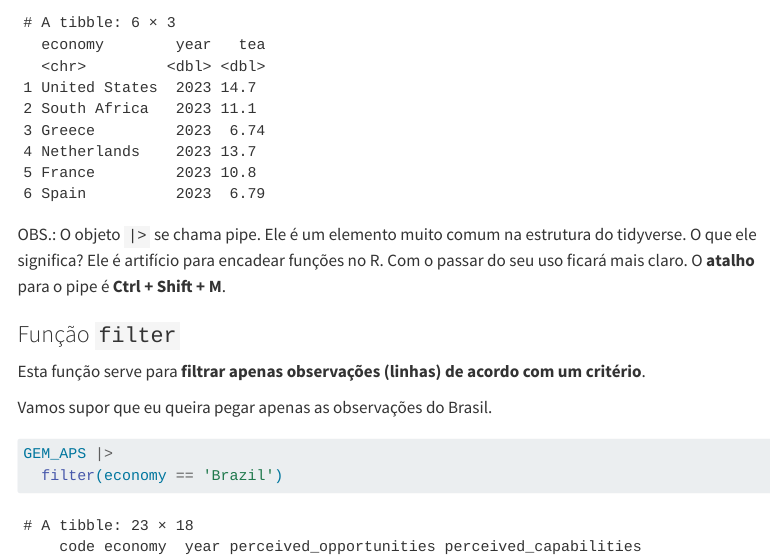
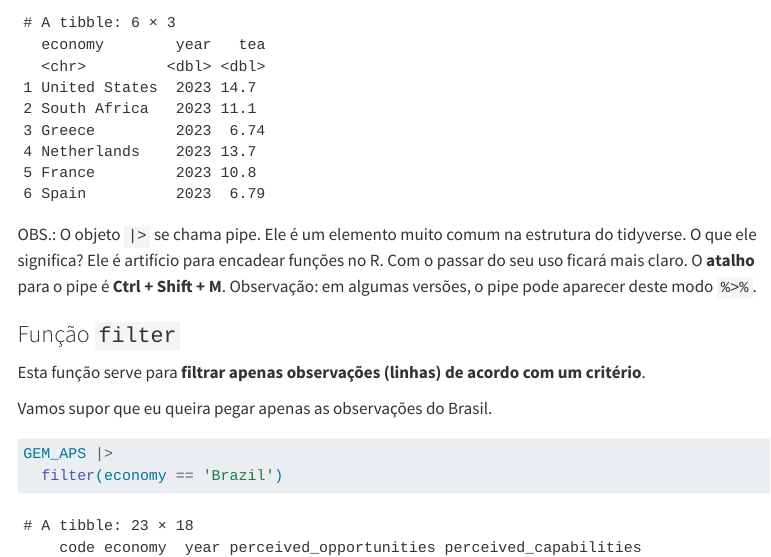
Before and after one commit to danielppagotto/r_unicamp, a Quarto document (01_scripts/gem_01.qmd): the page in a window 1100 px wide, from 6930 px down. Rendered offline with R 4.5, knitr and Pandoc in place of Quarto, with nearby package versions; menus at the side of the page are left out; long lines of code are wrapped.

Commit message:
Update gem_01.qmd

````diff
--- a/01_scripts/gem_01.qmd
+++ b/01_scripts/gem_01.qmd
@@ -221,7 +221,7 @@ GEM_APS_select |>
 
 ```
 
-| OBS.: O objeto `|>` se chama pipe. Ele é um elemento muito comum na estrutura do tidyverse. O que ele significa? Ele é artifício para encadear funções no R. Com o passar do seu uso ficará mais claro. O **atalho** para o pipe é **Ctrl + Shift + M**.
+| OBS.: O objeto `|>` se chama pipe. Ele é um elemento muito comum na estrutura do tidyverse. O que ele significa? Ele é artifício para encadear funções no R. Com o passar do seu uso ficará mais claro. O **atalho** para o pipe é **Ctrl + Shift + M**. Observação: em algumas versões, o pipe pode aparecer deste modo `%>%`.
 
 ### Função `filter`
 
````
